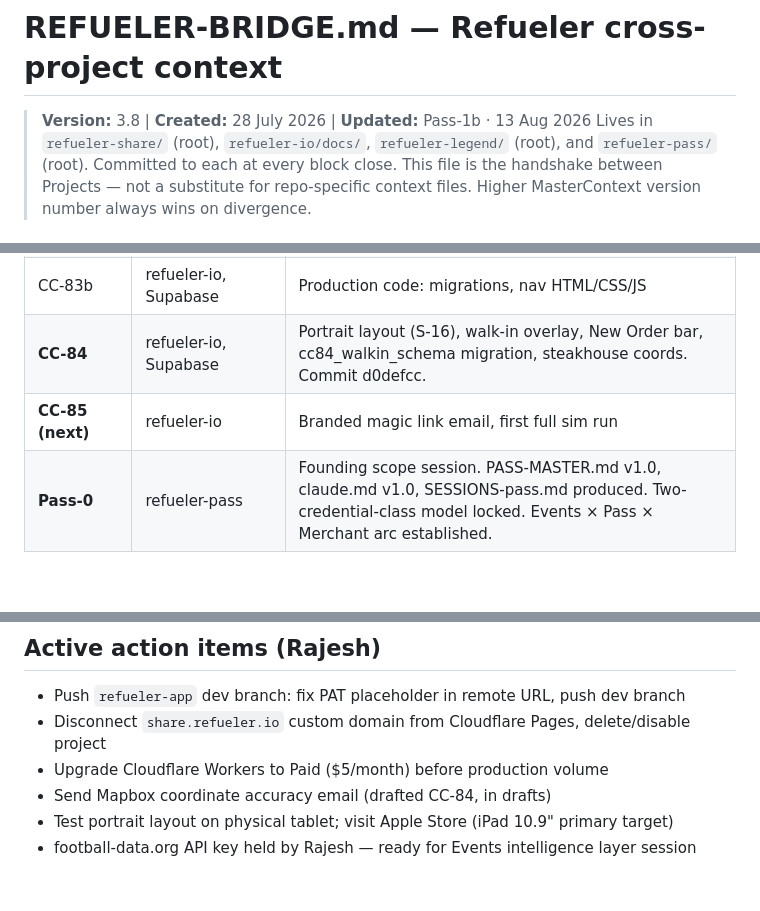
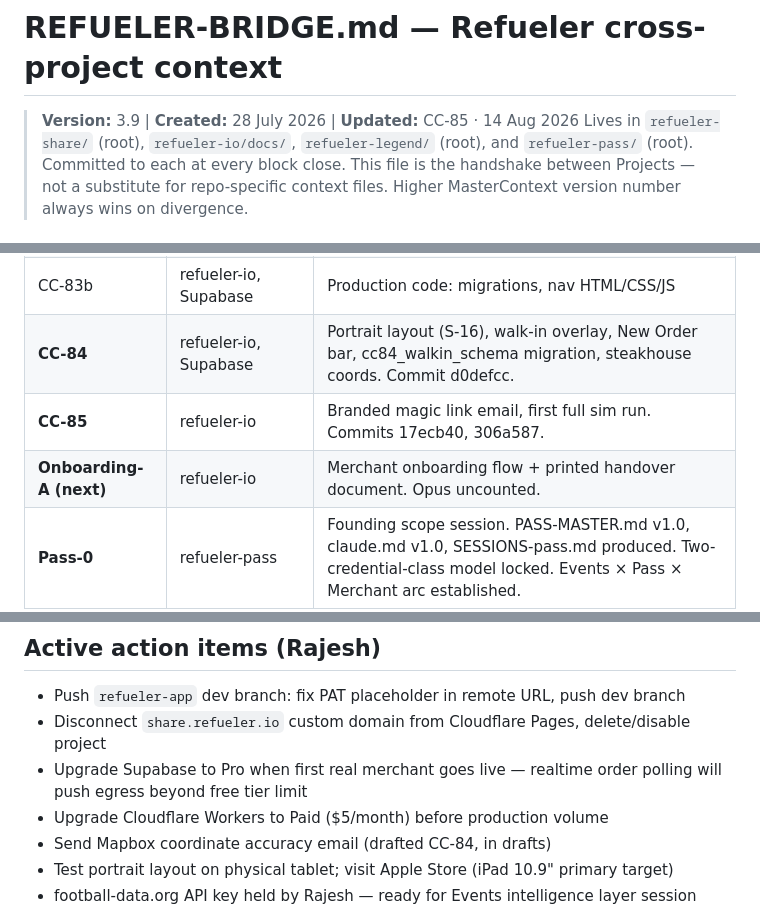
Before and after one commit to rajesh-taylor/refueler-io, a Markdown page: docs/REFUELER-BRIDGE.md, 3 parts joined by grey strips. Rendered like a GitHub page; blank space fills up the shorter version.

Commit message:
CC-85 close: MasterContext, SESSIONS, BRIDGE

```diff
--- a/docs/REFUELER-BRIDGE.md
+++ b/docs/REFUELER-BRIDGE.md
@@ -1,5 +1,5 @@
 # REFUELER-BRIDGE.md — Refueler cross-project context
-> **Version:** 3.8 | **Created:** 28 July 2026 | **Updated:** Pass-1b · 13 Aug 2026
+> **Version:** 3.9 | **Created:** 28 July 2026 | **Updated:** CC-85 · 14 Aug 2026
 > Lives in `refueler-share/` (root), `refueler-io/docs/`, `refueler-legend/` (root), and `refueler-pass/` (root). Committed to each at every block close.
 > This file is the handshake between Projects — not a substitute for repo-specific context files.
 > Higher MasterContext version number always wins on divergence.
@@ -150,7 +150,8 @@ Key tables: `venue_partners` · `merchant_users` · `orders` · `merchant_orders
 | CC-83 | refueler-io (design only) | Terminal nav/UI design locked — no schema changes |
 | CC-83b | refueler-io, Supabase | Production code: migrations, nav HTML/CSS/JS |
 | **CC-84** | refueler-io, Supabase | Portrait layout (S-16), walk-in overlay, New Order bar, cc84_walkin_schema migration, steakhouse coords. Commit d0defcc. |
-| **CC-85 (next)** | refueler-io | Branded magic link email, first full sim run |
+| **CC-85** | refueler-io | Branded magic link email, first full sim run. Commits 17ecb40, 306a587. |
+| **Onboarding-A (next)** | refueler-io | Merchant onboarding flow + printed handover document. Opus uncounted. |
 | **Pass-0** | refueler-pass | Founding scope session. PASS-MASTER.md v1.0, claude.md v1.0, SESSIONS-pass.md produced. Two-credential-class model locked. Events × Pass × Merchant arc established. |
 | **Pass-0b** | refueler-pass, refueler-io, refueler-share, refueler-legend | Housekeeping: BRIDGE v3.7 (Pass boundary added), SESSIONS-pass.md updated, claude.md updated. BRIDGE committed to all four repos. |
 | **Pass-1** | refueler-pass | Bitcoin Events × Pass × Merchant. PASS-MASTER.md v2.0: GDPR map, per-audience pitch, redemption data-flow audit, cross-merchant sub-token fix (P0 spike), credential data model, Fedimint/Madeira mechanics. claude.md v1.2, SESSIONS-pass updated. |
@@ -161,6 +162,7 @@ Key tables: `venue_partners` · `merchant_users` · `orders` · `merchant_orders
 
 - Push `refueler-app` dev branch: fix PAT placeholder in remote URL, push dev branch
 - Disconnect `share.refueler.io` custom domain from Cloudflare Pages, delete/disable project
+- Upgrade Supabase to Pro when first real merchant goes live — realtime order polling will push egress beyond free tier limit
 - Upgrade Cloudflare Workers to Paid ($5/month) before production volume
 - Send Mapbox coordinate accuracy email (drafted CC-84, in drafts)
 - Test portrait layout on physical tablet; visit Apple Store (iPad 10.9" primary target)
```
Also changed, not shown: docs/MasterContext_IO_CC85.md (added, +366 -0 lines), docs/SESSIONS-refueler-io-CC85.md (added, +153 -0 lines).
